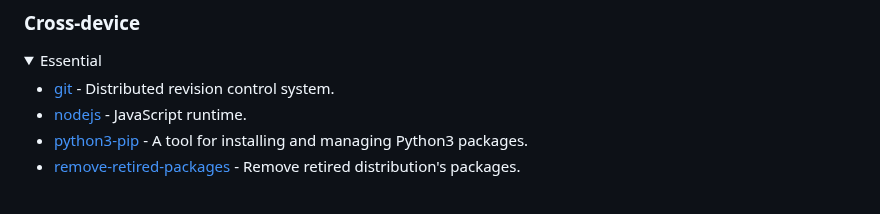
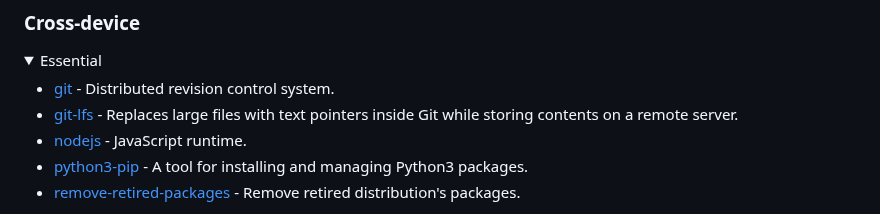
Before and after one commit to hafiz-muhammad/configs, a Markdown page: README.md, the part around the change. Drawn GitHub-style; folded sections open.

Commit message:
docs(readme): add git-lfs to essential packages list

```diff
--- a/README.md
+++ b/README.md
@@ -46,6 +46,7 @@
 <details><summary>Essential</summary>
 
 - [git](https://packages.fedoraproject.org/pkgs/git/git/) - Distributed revision control system.
+- [git-lfs](https://packages.fedoraproject.org/pkgs/git-lfs/git-lfs/) - Replaces large files with text pointers inside Git while storing contents on a remote server.
 - [nodejs](https://packages.fedoraproject.org/pkgs/nodejs22/nodejs/) - JavaScript runtime.
 - [python3-pip](https://packages.fedoraproject.org/pkgs/python-pip/python3-pip/) - A tool for installing and managing Python3 packages.
 - [remove-retired-packages](https://packages.fedoraproject.org/pkgs/fedora-upgrade/remove-retired-packages/) - Remove retired distribution's packages.
```
